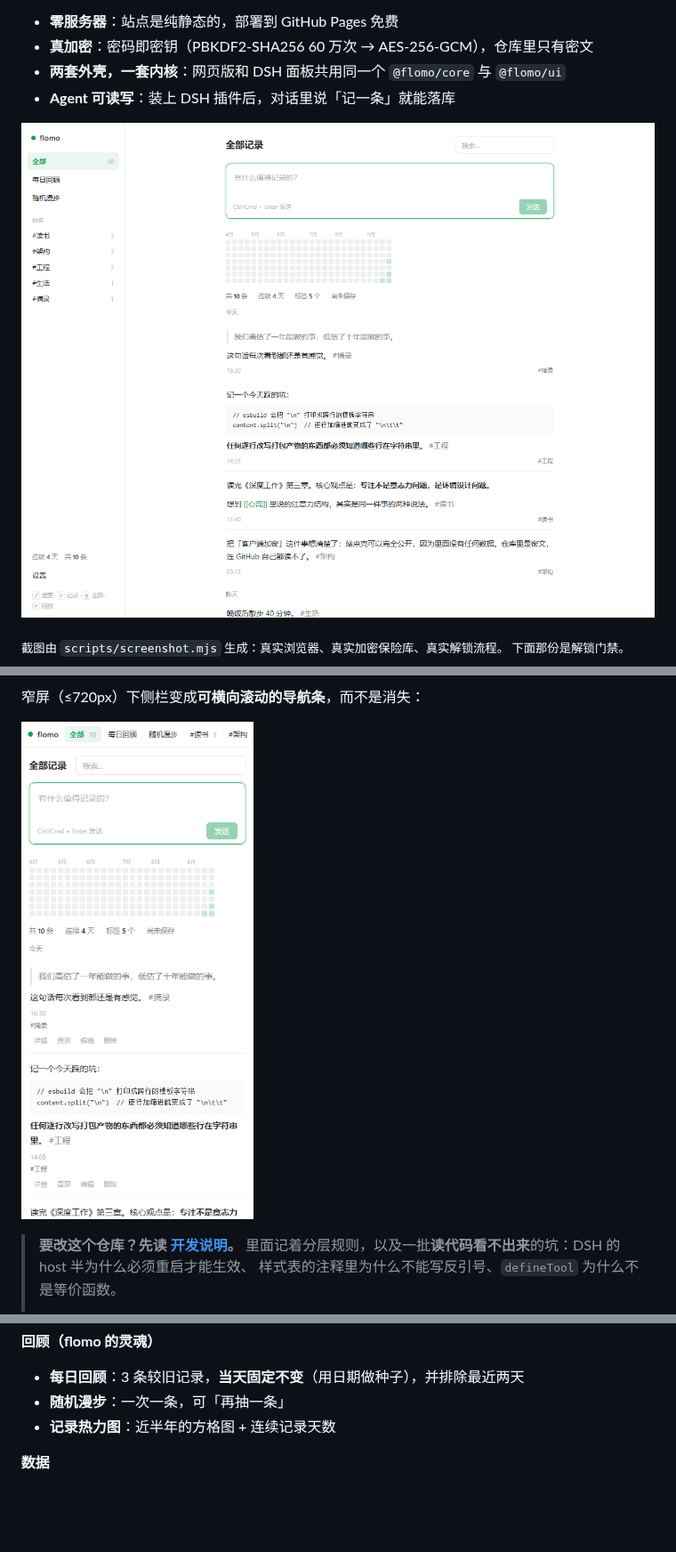
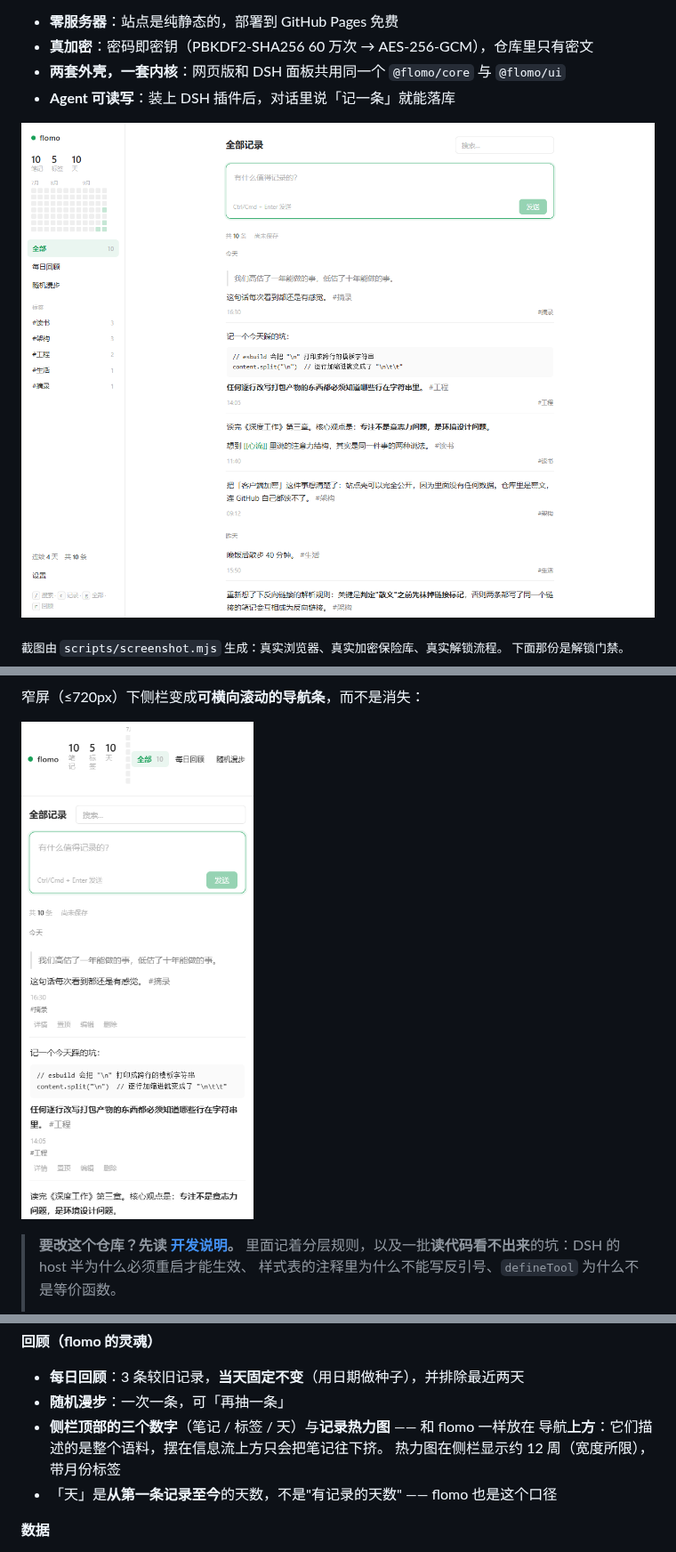
Before and after one commit to wuhy80/flomo-web, a Markdown page: README.md, 3 parts joined by grey strips. Shown at 89% size. Drawn GitHub-style; pictures changed too: docs/screenshot-feed.png, docs/screenshot-mobile.png; blank space fills up the shorter version.

```diff
--- a/README.md
+++ b/README.md
@@ -59,7 +59,10 @@
 **回顾（flomo 的灵魂）**
 - **每日回顾**：3 条较旧记录，**当天固定不变**（用日期做种子），并排除最近两天
 - **随机漫步**：一次一条，可「再抽一条」
-- **记录热力图**：近半年的方格图 + 连续记录天数
+- **侧栏顶部的三个数字**（笔记 / 标签 / 天）与**记录热力图** —— 和 flomo 一样放在
+  导航**上方**：它们描述的是整个语料，摆在信息流上方只会把笔记往下挤。
+  热力图在侧栏显示约 12 周（宽度所限），带月份标签
+- 「天」是**从第一条记录至今**的天数，不是"有记录的天数" —— flomo 也是这个口径
 
 **数据**
 - 导出 **Markdown**（按绝对日期分组，便于阅读和 grep）
```
Also changed, not shown: 4 other files.
